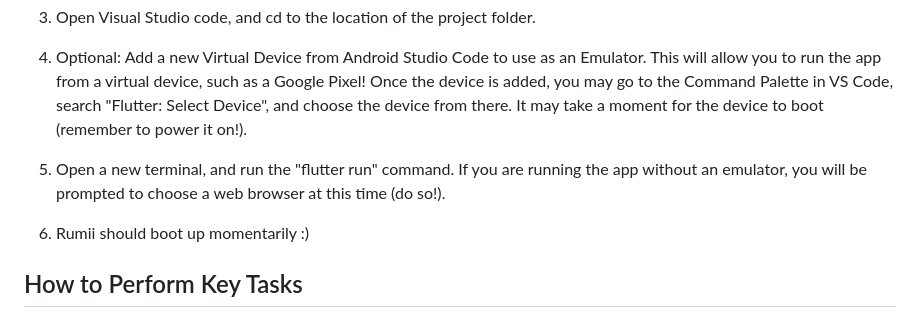
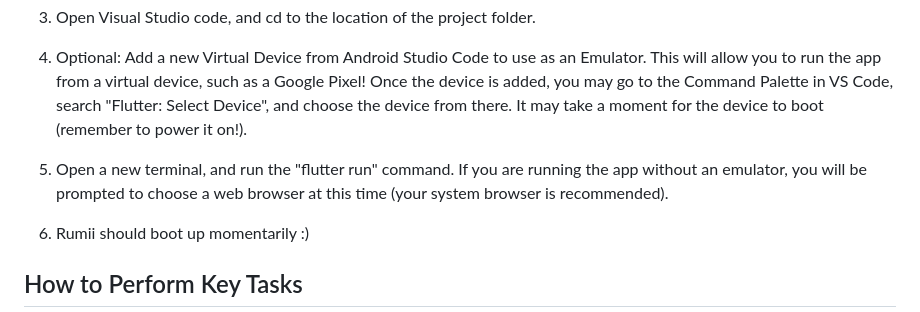
Before and after one commit to Jdd2020/rumii, a Markdown page: README.md, the part around the change. Drawn GitHub-style.

```diff
--- a/README.md
+++ b/README.md
@@ -14,7 +14,7 @@
 
 4. Optional: Add a new Virtual Device from Android Studio Code to use as an Emulator. This will allow you to run the app from a virtual device, such as a Google Pixel! Once the device is added, you may go to the Command Palette in VS Code, search "Flutter: Select Device", and choose the device from there. It may take a moment for the device to boot (remember to power it on!).
 
-6. Open a new terminal, and run the "flutter run" command. If you are running the app without an emulator, you will be prompted to choose a web browser at this time (do so!).
+6. Open a new terminal, and run the "flutter run" command. If you are running the app without an emulator, you will be prompted to choose a web browser at this time (your system browser is recommended).
 
 7. Rumii should boot up momentarily :)
 
```
